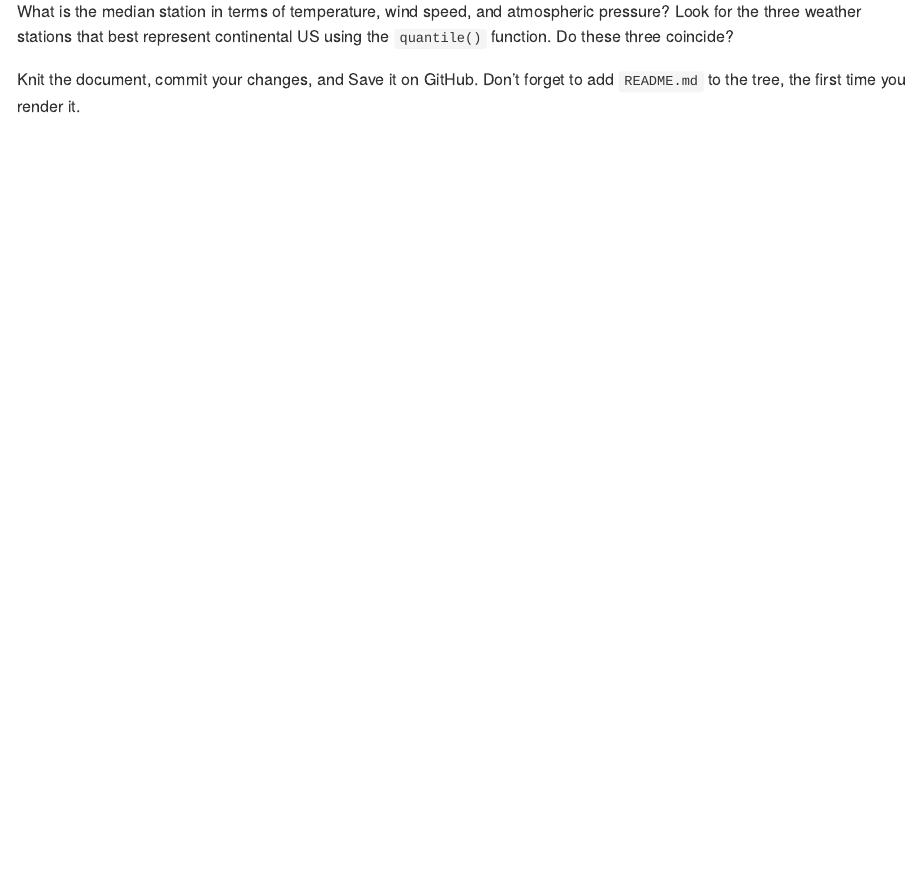
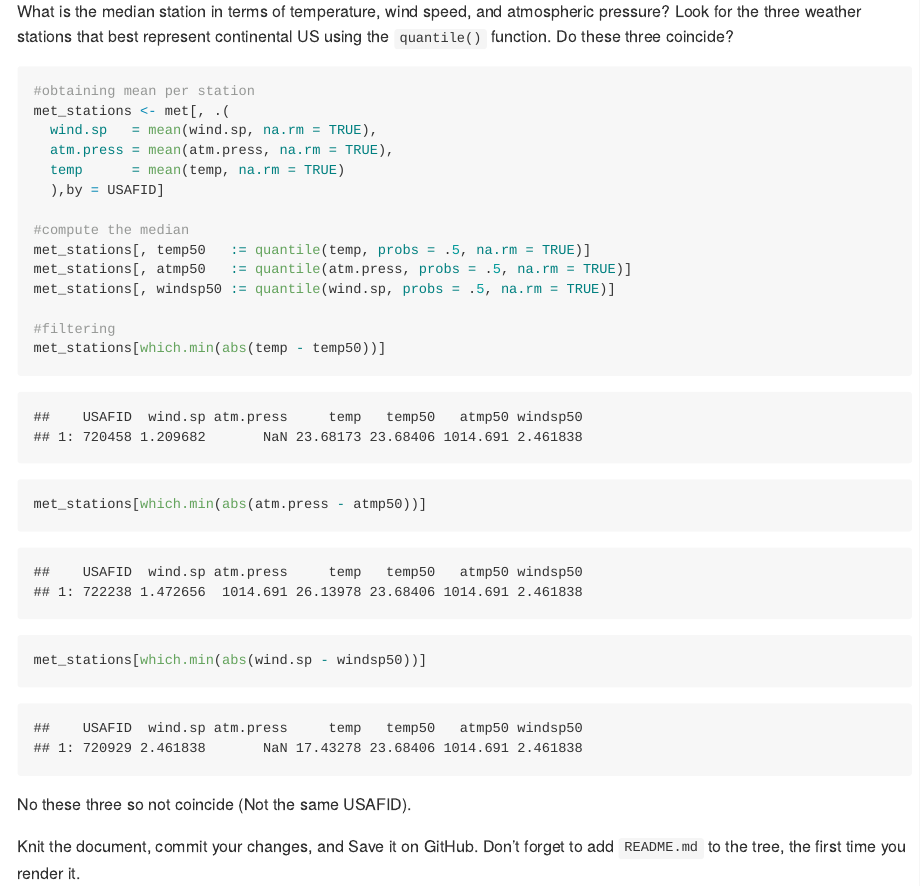
Before and after one commit to shiyushen/PM566-labs, an R Markdown document (README.rmd): the page in a window 1100 px wide, from 3190 px down. The pictures show the output file README.md that the author committed with the source, drawn offline in the style of GitHub.

Commit message:
Answer to question 1

````diff
--- a/README.rmd
+++ b/README.rmd
@@ -128,10 +128,26 @@ met[1:5,.(USAFID, WBAN, STATE)]
 
 What is the median station in terms of temperature, wind speed, and atmospheric pressure? Look for the three weather stations that best represent continental US using the `quantile()` function. Do these three coincide?
 
-```{r}
+```{r question1}
+#obtaining mean per station
+met_stations <- met[, .(
+  wind.sp   = mean(wind.sp, na.rm = TRUE),
+  atm.press = mean(atm.press, na.rm = TRUE),
+  temp      = mean(temp, na.rm = TRUE)
+  ),by = USAFID]
 
+#compute the median
+met_stations[, temp50   := quantile(temp, probs = .5, na.rm = TRUE)]
+met_stations[, atmp50   := quantile(atm.press, probs = .5, na.rm = TRUE)]
+met_stations[, windsp50 := quantile(wind.sp, probs = .5, na.rm = TRUE)]
+
+#filtering
+met_stations[which.min(abs(temp - temp50))]
+met_stations[which.min(abs(atm.press - atmp50))]
+met_stations[which.min(abs(wind.sp - windsp50))]
 ```
 
+No these three so not coincide (Not the same USAFID).
 
 Knit the document, commit your changes, and Save it on GitHub. Don't forget to add `README.md` to the tree, the first time you render it.
 
````
Also changed, not shown: README.md.
